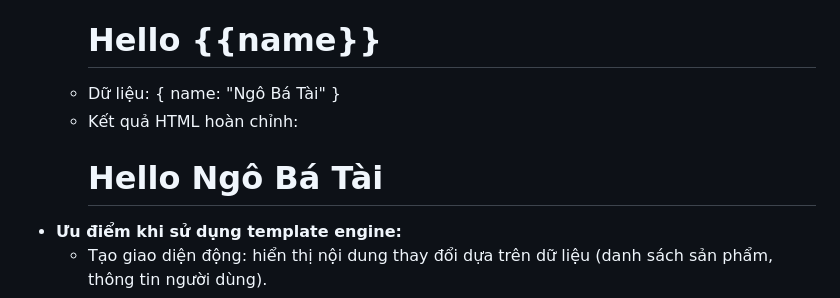
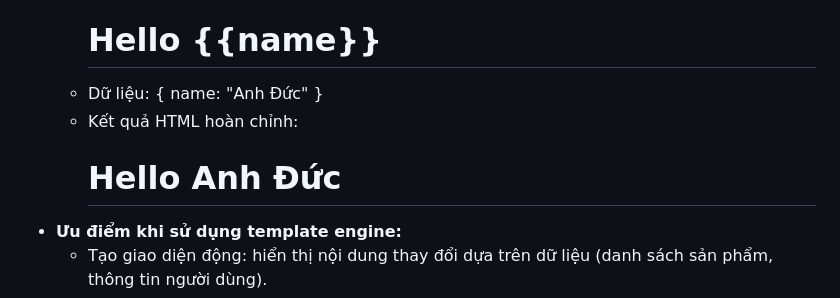
Before and after one commit to DucNguyen2002-wq/Ung_Dung_Web, a Markdown page: README.md, the part around the change. Rendered like a GitHub page.

```diff
--- a/README.md
+++ b/README.md
@@ -777,8 +777,8 @@ app.get('/',(req, res) => {
   - Trả về client: server gửi HTML hoàn chỉnh về trình duyệt để hiển thị.
 - **Một ví dụ đơn giản khi sử dụng template:**
   - Template: <h1>Hello {{name}}</h1>
-  - Dữ liệu: { name: "Ngô Bá Tài" }
-  - Kết quả HTML hoàn chỉnh: <h1>Hello Ngô Bá Tài</h1>
+  - Dữ liệu: { name: "Anh Đức" }
+  - Kết quả HTML hoàn chỉnh: <h1>Hello Anh Đức</h1>
 - **Ưu điểm khi sử dụng template engine:**
   - Tạo giao diện động: hiển thị nội dung thay đổi dựa trên dữ liệu (danh sách sản phẩm, thông tin người dùng).
   - Tách biệt logic xử lý và giao diện: backend xử lý dữ liệu, template engine xử lý hiển thị.
```
